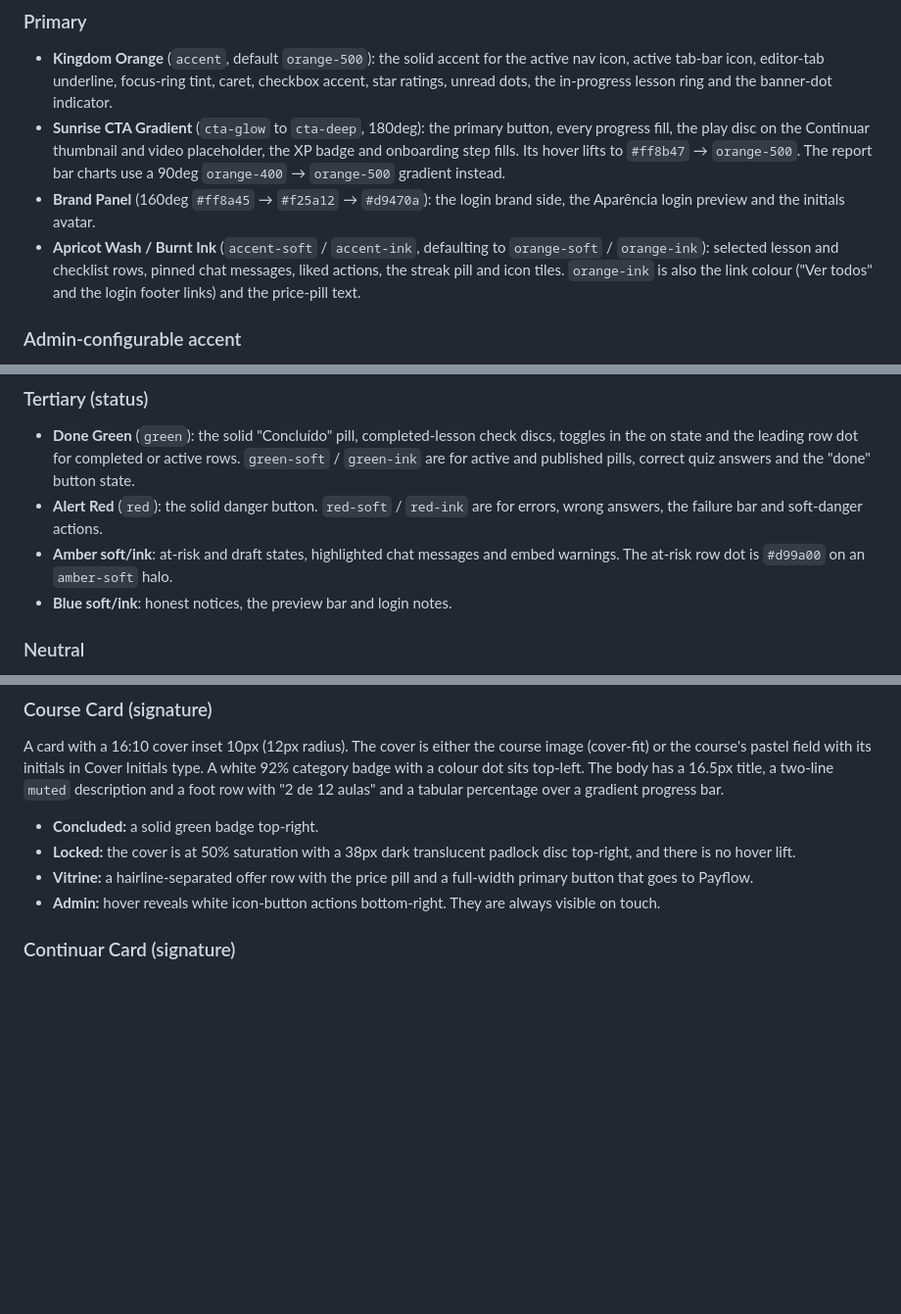
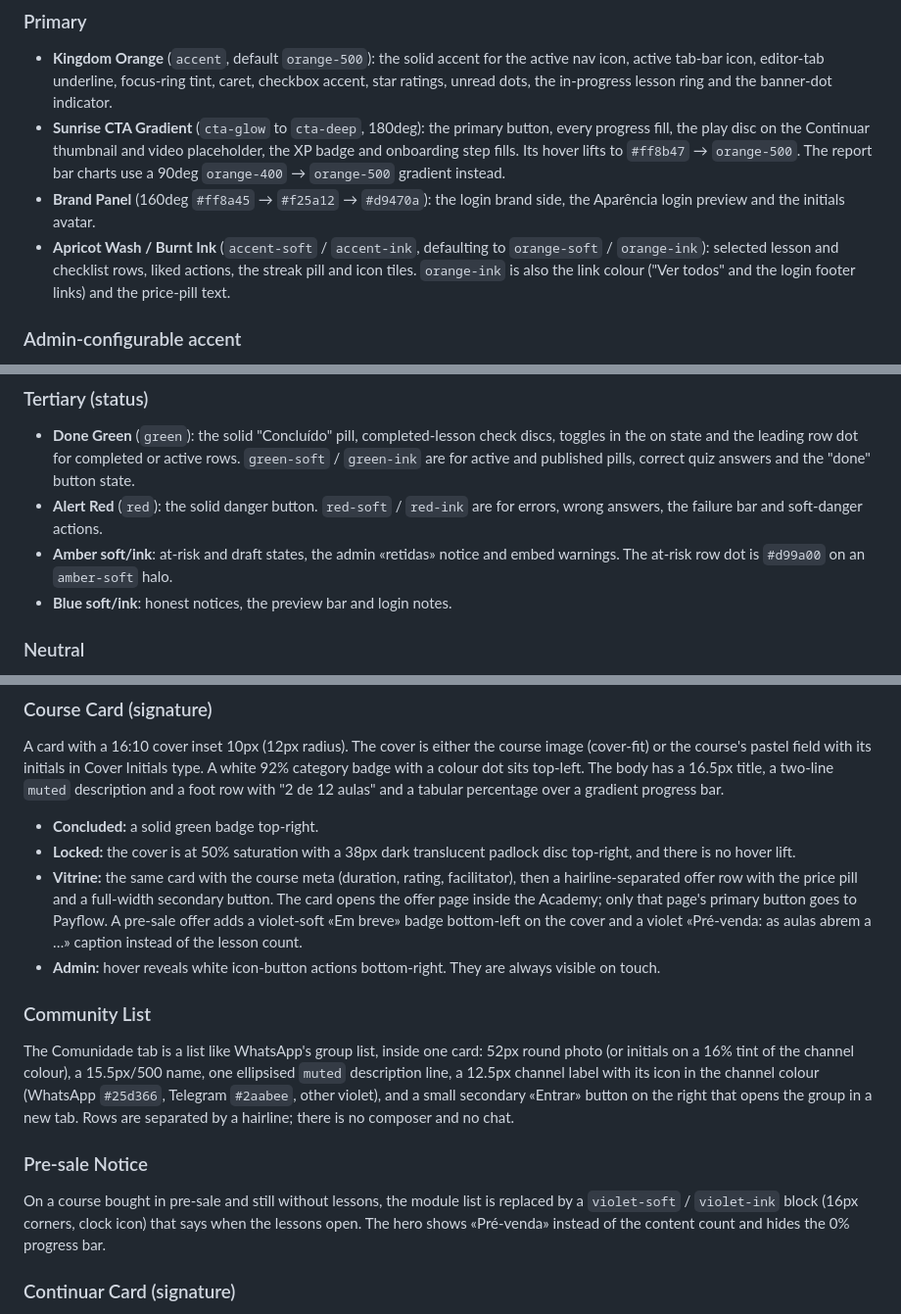
Before and after one commit to nebulatecnologias/nebula, a Markdown page: DESIGN.md, 3 parts joined by grey strips. Shown at 98% size. Rendered like a GitHub page; blank space fills up the shorter version.

```diff
--- a/DESIGN.md
+++ b/DESIGN.md
@@ -311,7 +311,7 @@ The palette is a warm stone neutral ramp with one admin-configurable accent, sem
 - **Kingdom Orange** (`accent`, default `orange-500`): the solid accent for the active nav icon, active tab-bar icon, editor-tab underline, focus-ring tint, caret, checkbox accent, star ratings, unread dots, the in-progress lesson ring and the banner-dot indicator.
 - **Sunrise CTA Gradient** (`cta-glow` to `cta-deep`, 180deg): the primary button, every progress fill, the play disc on the Continuar thumbnail and video placeholder, the XP badge and onboarding step fills. Its hover lifts to `#ff8b47` → `orange-500`. The report bar charts use a 90deg `orange-400` → `orange-500` gradient instead.
 - **Brand Panel** (160deg `#ff8a45` → `#f25a12` → `#d9470a`): the login brand side, the Aparência login preview and the initials avatar.
-- **Apricot Wash / Burnt Ink** (`accent-soft` / `accent-ink`, defaulting to `orange-soft` / `orange-ink`): selected lesson and checklist rows, pinned chat messages, liked actions, the streak pill and icon tiles. `orange-ink` is also the link colour ("Ver todos" and the login footer links) and the price-pill text.
+- **Apricot Wash / Burnt Ink** (`accent-soft` / `accent-ink`, defaulting to `orange-soft` / `orange-ink`): selected lesson and checklist rows, liked actions, the streak pill and icon tiles. `orange-ink` is also the link colour ("Ver todos" and the login footer links) and the price-pill text.
 
 ### Admin-configurable accent
 The accent lives in Aparência. The accent values `#f4621d` (Kingdom orange) and `#ff5a1f` (the Academy's legacy orange) both count as "the house colour". With either of them, no inline override is written and the full Library palette above applies unchanged. Any other colour `c` is written onto the root element and derives the whole voice from it:
@@ -328,7 +328,7 @@ Because soft and ink are mixed against `surface` and `ink`, a custom accent foll
 ### Tertiary (status)
 - **Done Green** (`green`): the solid "Concluído" pill, completed-lesson check discs, toggles in the on state and the leading row dot for completed or active rows. `green-soft` / `green-ink` are for active and published pills, correct quiz answers and the "done" button state.
 - **Alert Red** (`red`): the solid danger button. `red-soft` / `red-ink` are for errors, wrong answers, the failure bar and soft-danger actions.
-- **Amber soft/ink**: at-risk and draft states, highlighted chat messages and embed warnings. The at-risk row dot is `#d99a00` on an `amber-soft` halo.
+- **Amber soft/ink**: at-risk and draft states, the admin «retidas» notice and embed warnings. The at-risk row dot is `#d99a00` on an `amber-soft` halo.
 - **Blue soft/ink**: honest notices, the preview bar and login notes.
 
 ### Neutral
@@ -465,8 +464,14 @@ Buttons are tactile, rounded and confident. There is one hot button per view, an
 A card with a 16:10 cover inset 10px (12px radius). The cover is either the course image (cover-fit) or the course's pastel field with its initials in Cover Initials type. A white 92% category badge with a colour dot sits top-left. The body has a 16.5px title, a two-line `muted` description and a foot row with "2 de 12 aulas" and a tabular percentage over a gradient progress bar.
 - **Concluded:** a solid green badge top-right.
 - **Locked:** the cover is at 50% saturation with a 38px dark translucent padlock disc top-right, and there is no hover lift.
-- **Vitrine:** a hairline-separated offer row with the price pill and a full-width primary button that goes to Payflow.
+- **Vitrine:** the same card with the course meta (duration, rating, facilitator), then a hairline-separated offer row with the price pill and a full-width secondary button. The card opens the offer page inside the Academy; only that page's primary button goes to Payflow. A pre-sale offer adds a violet-soft «Em breve» badge bottom-left on the cover and a violet «Pré-venda: as aulas abrem a …» caption instead of the lesson count.
 - **Admin:** hover reveals white icon-button actions bottom-right. They are always visible on touch.
+
+### Community List
+The Comunidade tab is a list like WhatsApp's group list, inside one card: 52px round photo (or initials on a 16% tint of the channel colour), a 15.5px/500 name, one ellipsised `muted` description line, a 12.5px channel label with its icon in the channel colour (WhatsApp `#25d366`, Telegram `#2aabee`, other violet), and a small secondary «Entrar» button on the right that opens the group in a new tab. Rows are separated by a hairline; there is no composer and no chat.
+
+### Pre-sale Notice
+On a course bought in pre-sale and still without lessons, the module list is replaced by a `violet-soft` / `violet-ink` block (16px corners, clock icon) that says when the lessons open. The hero shows «Pré-venda» instead of the content count and hides the 0% progress bar.
 
 ### Continuar Card (signature)
 The first thing on Início. A 168px 16:10 thumbnail on the course field (or the lesson image) carries a 52px gradient play disc. Beside it are the 21px lesson title, a `muted` "Módulo · Curso" line, a gradient progress bar (max 260px) with "17% do curso", and the view's single primary button "Continuar". The whole card lifts on hover. Under 640px the thumbnail becomes a 72px square and the button hides.
```
Also changed, not shown: other parts of DESIGN.md (+0 -1 lines), PRODUCT.md (+5 -3 lines).
